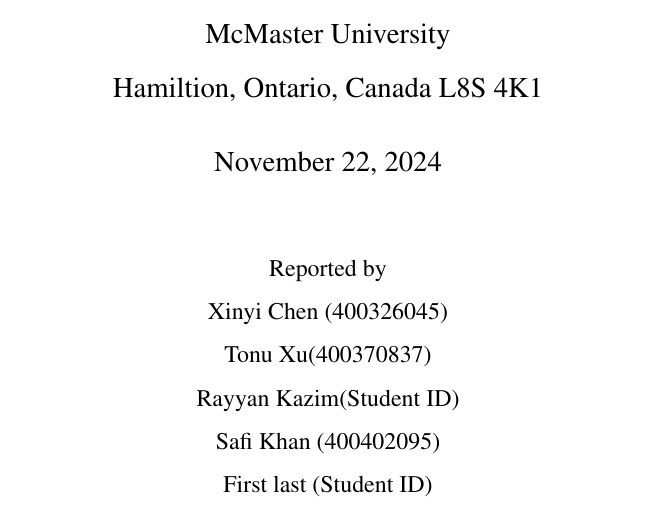
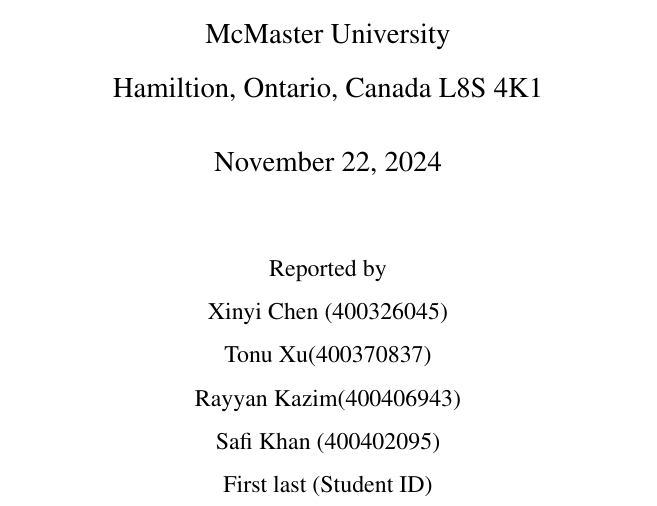
Before and after one commit to Mak0toyuk1/4m_final_project, a LaTeX document (Project_temp.tex): part of page 1 of 8, cut so that both start at the same text. Compiled offline with pdfLaTeX.

Commit message:
Update Project_temp.tex

```diff
--- a/Project_temp.tex
+++ b/Project_temp.tex
@@ -61,7 +61,7 @@
  \centerline{Reported by}
  \centerline{Xinyi Chen (400326045)}
   \centerline{Tonu Xu(400370837)}
-   \centerline{Rayyan Kazim(Student ID)}
+   \centerline{Rayyan Kazim(400406943)}
     \centerline{Safi Khan (400402095)}
      \centerline{First last (Student ID)}
 
```
